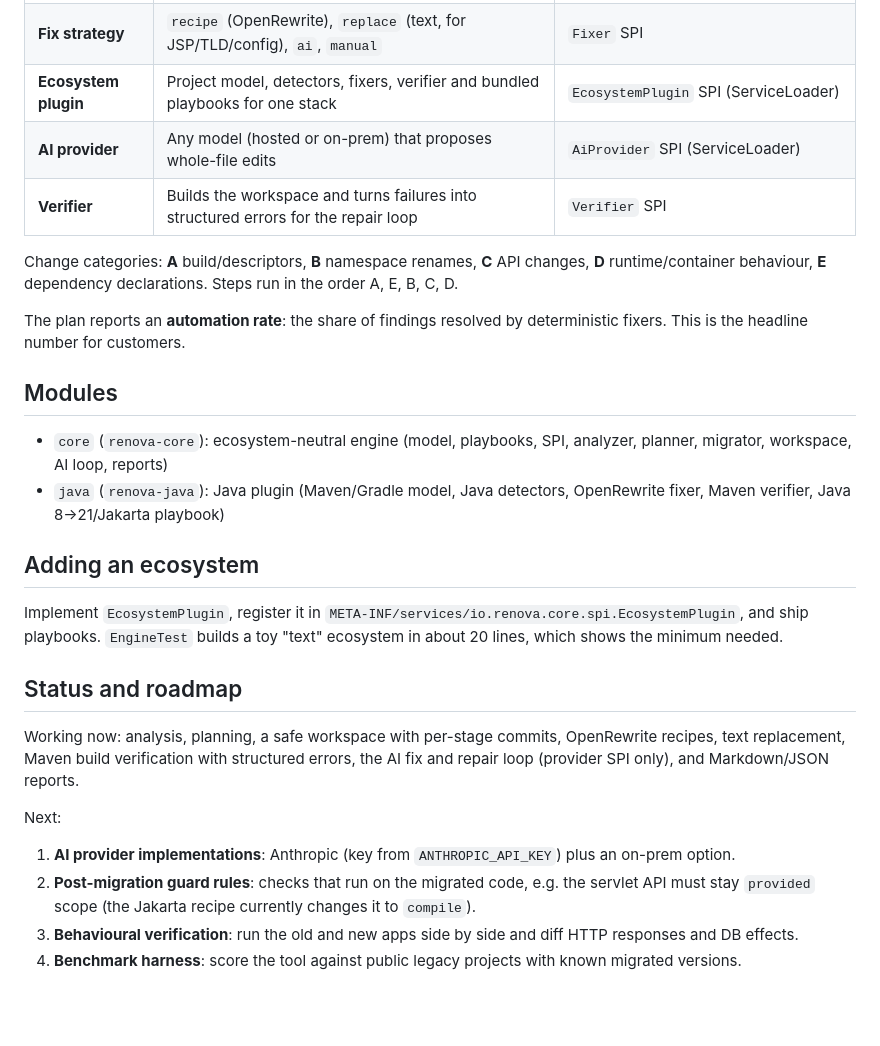
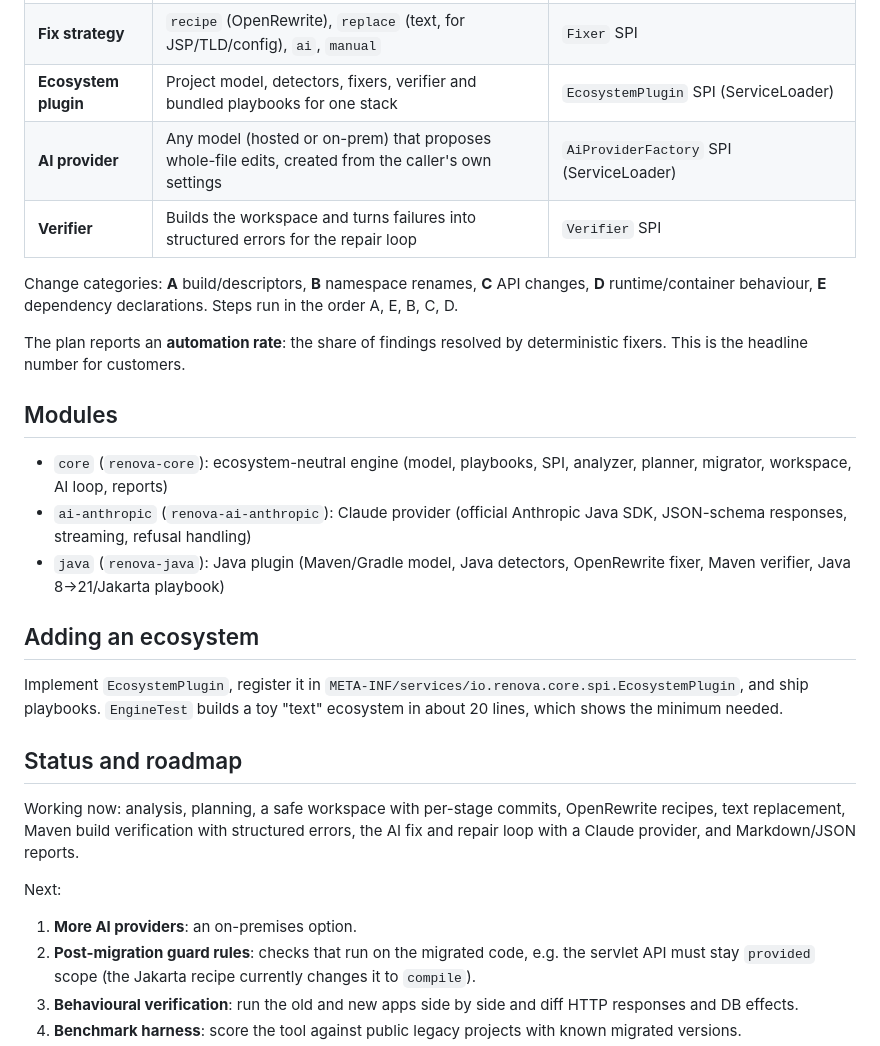
Before and after one commit to Eselase-Noble/renova, a Markdown page: engine/README.md, the part around the change. GitHub-like rendering; blank space fills up the shorter version.

```diff
--- a/engine/README.md
+++ b/engine/README.md
@@ -29,7 +29,7 @@ The engine is a library. The products in this repository (`cli`, `web`, `desktop
 | **Detector** | A `detect.type`. Core: `fileExists`, `fileContains`. Java: `import`, `dependency`, `javaVersionBelow` | `DetectorFactory` SPI |
 | **Fix strategy** | `recipe` (OpenRewrite), `replace` (text, for JSP/TLD/config), `ai`, `manual` | `Fixer` SPI |
 | **Ecosystem plugin** | Project model, detectors, fixers, verifier and bundled playbooks for one stack | `EcosystemPlugin` SPI (ServiceLoader) |
-| **AI provider** | Any model (hosted or on-prem) that proposes whole-file edits | `AiProvider` SPI (ServiceLoader) |
+| **AI provider** | Any model (hosted or on-prem) that proposes whole-file edits, created from the caller's own settings | `AiProviderFactory` SPI (ServiceLoader) |
 | **Verifier** | Builds the workspace and turns failures into structured errors for the repair loop | `Verifier` SPI |
 
 Change categories: **A** build/descriptors, **B** namespace renames, **C** API changes,
@@ -41,6 +41,7 @@ This is the headline number for customers.
 ## Modules
 
 - `core` (`renova-core`): ecosystem-neutral engine (model, playbooks, SPI, analyzer, planner, migrator, workspace, AI loop, reports)
+- `ai-anthropic` (`renova-ai-anthropic`): Claude provider (official Anthropic Java SDK, JSON-schema responses, streaming, refusal handling)
 - `java` (`renova-java`): Java plugin (Maven/Gradle model, Java detectors, OpenRewrite fixer, Maven verifier, Java 8→21/Jakarta playbook)
 
 ## Adding an ecosystem
@@ -53,10 +54,10 @@ Implement `EcosystemPlugin`, register it in
 
 Working now: analysis, planning, a safe workspace with per-stage commits, OpenRewrite recipes,
 text replacement, Maven build verification with structured errors, the AI fix and repair loop
-(provider SPI only), and Markdown/JSON reports.
+with a Claude provider, and Markdown/JSON reports.
 
 Next:
-1. **AI provider implementations**: Anthropic (key from `ANTHROPIC_API_KEY`) plus an on-prem option.
+1. **More AI providers**: an on-premises option.
 2. **Post-migration guard rules**: checks that run on the migrated code, e.g. the servlet API must stay `provided` scope (the Jakarta recipe currently changes it to `compile`).
 3. **Behavioural verification**: run the old and new apps side by side and diff HTTP responses and DB effects.
 4. **Benchmark harness**: score the tool against public legacy projects with known migrated versions.
```
Also changed, not shown: README.md (+40 -2 lines).
